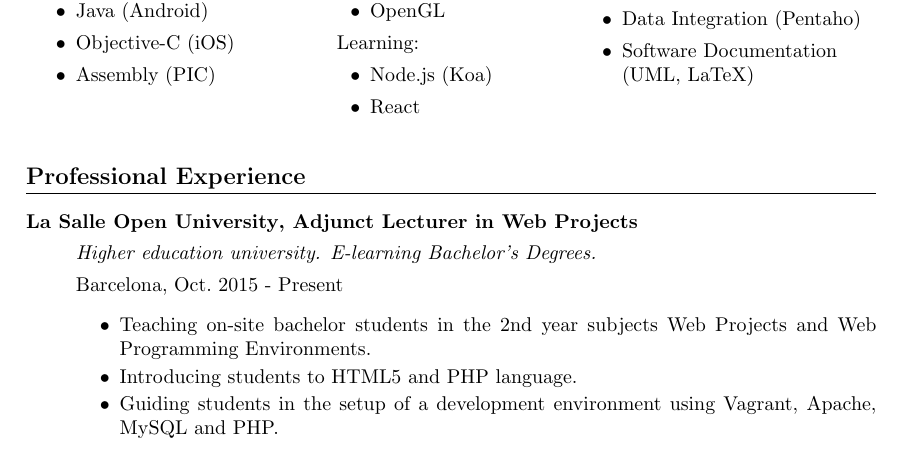
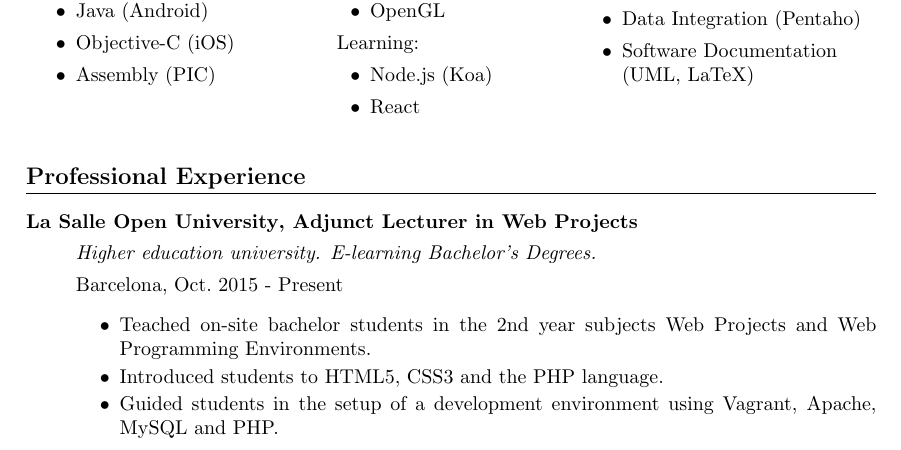
Before and after one commit to albhilazo/CV, a LaTeX CV (CV.tex, which reads sections/experience.tex): part of page 1 of 2, cut so that both start at the same text. Compiled offline with pdfLaTeX.

Commit message:
Updated teaching subjects

```diff
--- a/sections/experience.tex
+++ b/sections/experience.tex
@@ -6,9 +6,9 @@
 
         Barcelona, Oct.\ 2015 - Present
         \begin{itemize}[itemsep=0pt]
-            \item Teaching on-site bachelor students in the 2nd year subjects Web Projects and Web Programming Environments.
-            \item Introducing students to HTML5 and PHP language.
-            \item Guiding students in the setup of a development environment using Vagrant, Apache, MySQL and PHP.
+            \item Teached on-site bachelor students in the 2nd year subjects Web Projects and Web Programming Environments.
+            \item Introduced students to HTML5, CSS3 and the PHP language.
+            \item Guided students in the setup of a development environment using Vagrant, Apache, MySQL and PHP.
         \end{itemize}
 
     \item[\href{http://www.salleurl.edu}{La Salle Campus}, Teaching Assistant in Web Projects] \hfill % \\ noenter
```
Also changed, not shown: sections/tech_skills.tex (+6 -3 lines), Albert Hilazo - CV.pdf.
